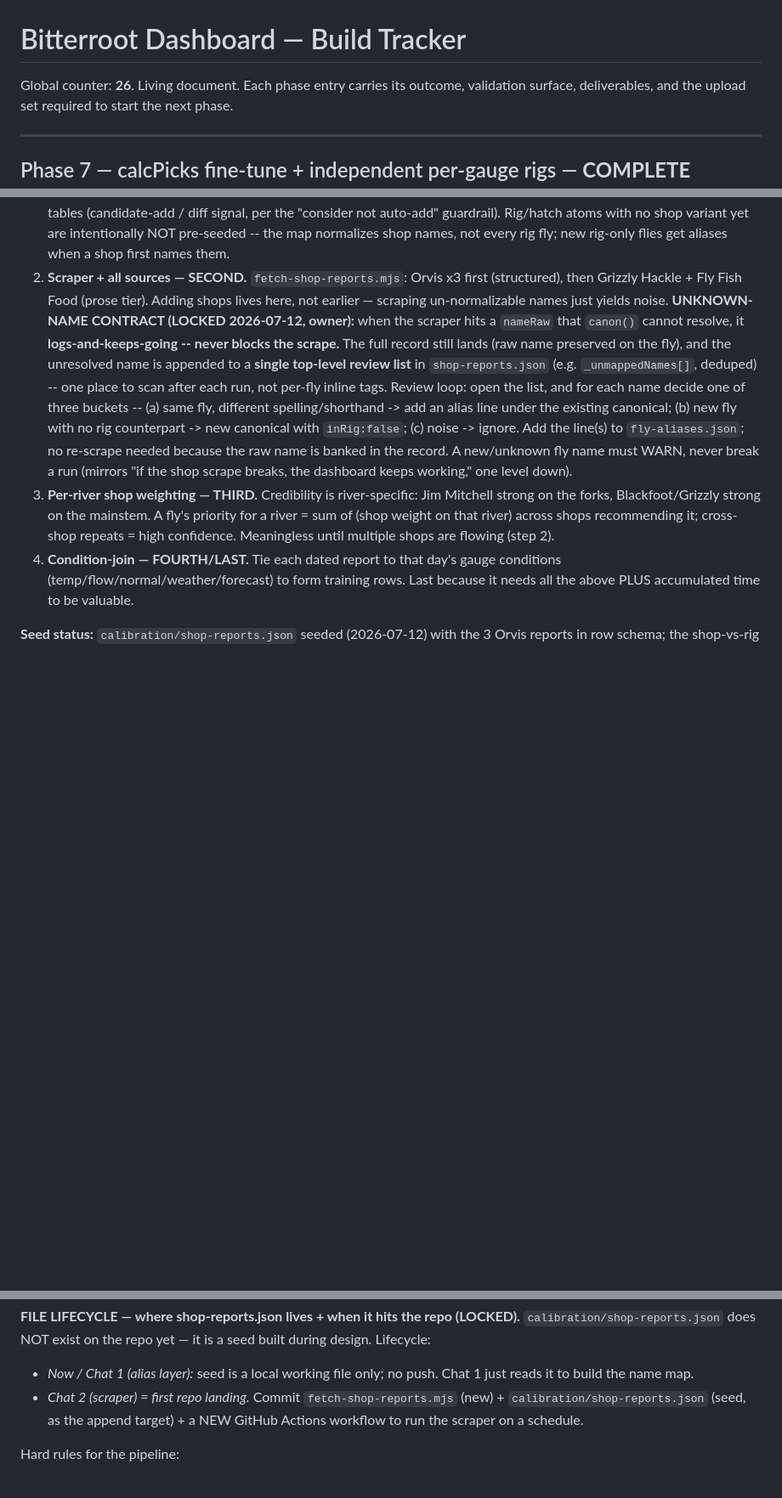
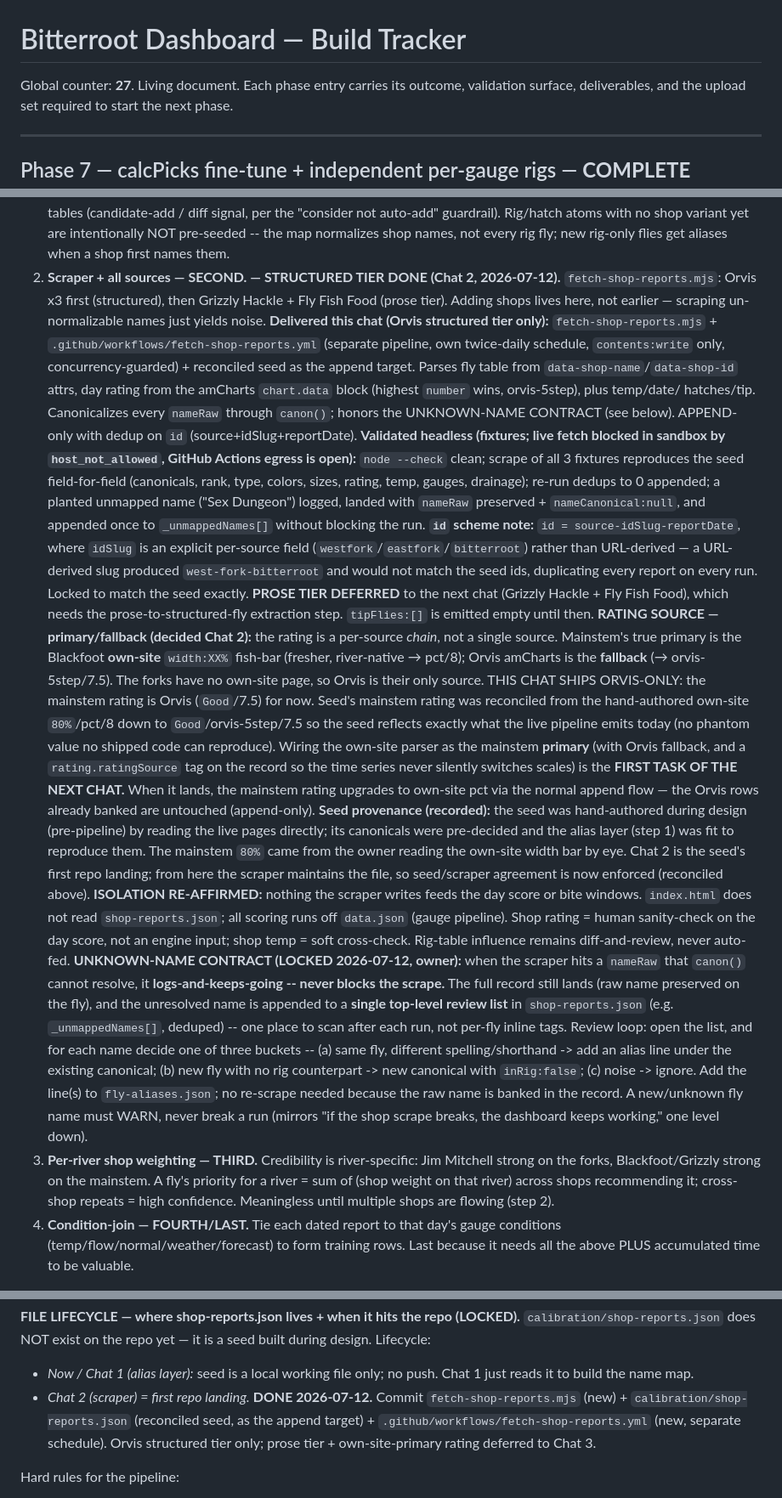
Before and after one commit to jkarchibald/bitterroot, a Markdown page: build-tracker.md, 3 parts joined by grey strips. Shown at 85% size. Drawn GitHub-style; blank space fills up the shorter version.

Commit message:
docs: (build-tracker-27.md): record Phase 8 Chat 2 scraper landing
Global counter 26 -> 27.

Build-order step 2 (scraper) marked STRUCTURED TIER DONE (Chat 2):
  - Records the Orvis structured-tier deliverables (fetch-shop-reports.mjs
    + workflow + reconciled seed), the parse surface (data-shop-name/-id
    attrs, amCharts chart.data rating, temp/date/hatches/tip), canon()
    canonicalization, and append-only dedup on id=source-idSlug-reportDate.
  - Logs the id-scheme decision: idSlug is an explicit per-source field,
    NOT URL-derived, so ids match the seed and re-scrapes never duplicate.
  - Logs the headless validation (node --check; 3 fixtures reproduce the
    seed field-for-field; re-run dedups to 0; planted unmapped name lands
    raw + nameCanonical:null and appends to _unmappedNames without blocking).

Decisions recorded:
  - Rating is a per-source primary/fallback CHAIN. Mainstem primary is the
    Blackfoot own-site width bar (pct); Orvis amCharts is fallback
    (orvis-5step). Forks have no own-site page -> Orvis only. THIS chat
    ships Orvis-only; own-site-primary (with rating.ratingSource tag) is
    the FIRST TASK OF THE NEXT CHAT.
  - Seed reconciled: mainstem rating 80%/pct/8 -> Good/orvis-5step/7.5 so
    the seed reflects exactly what the live pipeline emits today.
  - Seed provenance documented (hand-authored during design; alias layer
    fit to reproduce its canonicals; own-site 80% read by eye).
  - Isolation re-affirmed: nothing the scraper writes feeds the day score
    or bite windows; shop rating = human sanity-check, shop temp = soft
    cross-check.

File lifecycle: Chat 2 "first repo landing" line flipped to DONE, listing
the three committed files and noting prose tier + own-site-primary deferred
to Chat 3.

Prose tier (Grizzly Hackle + Fly Fish Food), per-river weighting (step 3),
and condition-join (step 4) remain deferred.

```diff
--- a/build-tracker.md
+++ b/build-tracker.md
@@ -2,7 +2,7 @@
 
 # Bitterroot Dashboard — Build Tracker
 
-Global counter: **26**. Living document. Each phase entry carries its outcome,
+Global counter: **27**. Living document. Each phase entry carries its outcome,
 validation surface, deliverables, and the upload set required to start the next
 phase.
 
@@ -252,9 +252,50 @@ tip. Easy, cheap, repeatable — confirmed.
    tables (candidate-add / diff signal, per the "consider not auto-add" guardrail). Rig/hatch
    atoms with no shop variant yet are intentionally NOT pre-seeded -- the map normalizes shop
    names, not every rig fly; new rig-only flies get aliases when a shop first names them.
-2. **Scraper + all sources — SECOND.** `fetch-shop-reports.mjs`: Orvis x3 first
-   (structured), then Grizzly Hackle + Fly Fish Food (prose tier). Adding shops lives
-   here, not earlier — scraping un-normalizable names just yields noise.
+2. **Scraper + all sources — SECOND. — STRUCTURED TIER DONE (Chat 2, 2026-07-12).**
+   `fetch-shop-reports.mjs`: Orvis x3 first (structured), then Grizzly Hackle + Fly Fish
+   Food (prose tier). Adding shops lives here, not earlier — scraping un-normalizable
+   names just yields noise.
+   **Delivered this chat (Orvis structured tier only):** `fetch-shop-reports.mjs` +
+   `.github/workflows/fetch-shop-reports.yml` (separate pipeline, own twice-daily schedule,
+   `contents:write` only, concurrency-guarded) + reconciled seed as the append target.
+   Parses fly table from `data-shop-name`/`data-shop-id` attrs, day rating from the
+   amCharts `chart.data` block (highest `number` wins, orvis-5step), plus temp/date/
+   hatches/tip. Canonicalizes every `nameRaw` through `canon()`; honors the UNKNOWN-NAME
+   CONTRACT (see below). APPEND-only with dedup on `id` (source+idSlug+reportDate).
+   **Validated headless (fixtures; live fetch blocked in sandbox by `host_not_allowed`,
+   GitHub Actions egress is open):** `node --check` clean; scrape of all 3 fixtures
+   reproduces the seed field-for-field (canonicals, rank, type, colors, sizes, rating,
+   temp, gauges, drainage); re-run dedups to 0 appended; a planted unmapped name
+   ("Sex Dungeon") logged, landed with `nameRaw` preserved + `nameCanonical:null`, and
+   appended once to `_unmappedNames[]` without blocking the run.
+   **`id` scheme note:** `id = source-idSlug-reportDate`, where `idSlug` is an explicit
+   per-source field (`westfork`/`eastfork`/`bitterroot`) rather than URL-derived — a
+   URL-derived slug produced `west-fork-bitterroot` and would not match the seed ids,
+   duplicating every report on every run. Locked to match the seed exactly.
+   **PROSE TIER DEFERRED** to the next chat (Grizzly Hackle + Fly Fish Food), which needs
+   the prose-to-structured-fly extraction step. `tipFlies:[]` is emitted empty until then.
+   **RATING SOURCE — primary/fallback (decided Chat 2):** the rating is a per-source
+   *chain*, not a single source. Mainstem's true primary is the Blackfoot **own-site**
+   `width:XX%` fish-bar (fresher, river-native → pct/8); Orvis amCharts is the **fallback**
+   (→ orvis-5step/7.5). The forks have no own-site page, so Orvis is their only source.
+   THIS CHAT SHIPS ORVIS-ONLY: the mainstem rating is Orvis (`Good`/7.5) for now. Seed's
+   mainstem rating was reconciled from the hand-authored own-site `80%`/pct/8 down to
+   `Good`/orvis-5step/7.5 so the seed reflects exactly what the live pipeline emits today
+   (no phantom value no shipped code can reproduce). Wiring the own-site parser as the
+   mainstem **primary** (with Orvis fallback, and a `rating.ratingSource` tag on the record
+   so the time series never silently switches scales) is the **FIRST TASK OF THE NEXT
+   CHAT.** When it lands, the mainstem rating upgrades to own-site pct via the normal
+   append flow — the Orvis rows already banked are untouched (append-only).
+   **Seed provenance (recorded):** the seed was hand-authored during design (pre-pipeline)
+   by reading the live pages directly; its canonicals were pre-decided and the alias layer
+   (step 1) was fit to reproduce them. The mainstem `80%` came from the owner reading the
+   own-site width bar by eye. Chat 2 is the seed's first repo landing; from here the
+   scraper maintains the file, so seed/scraper agreement is now enforced (reconciled above).
+   **ISOLATION RE-AFFIRMED:** nothing the scraper writes feeds the day score or bite
+   windows. `index.html` does not read `shop-reports.json`; all scoring runs off `data.json`
+   (gauge pipeline). Shop rating = human sanity-check on the day score, not an engine input;
+   shop temp = soft cross-check. Rig-table influence remains diff-and-review, never auto-fed.
    **UNKNOWN-NAME CONTRACT (LOCKED 2026-07-12, owner):** when the scraper hits a `nameRaw`
    that `canon()` cannot resolve, it **logs-and-keeps-going -- never blocks the scrape.** The
    full record still lands (raw name preserved on the fly), and the unresolved name is
@@ -357,9 +398,10 @@ than per-record guesses.
 design. Lifecycle:
 - *Now / Chat 1 (alias layer):* seed is a local working file only; no push. Chat 1 just
   reads it to build the name map.
-- *Chat 2 (scraper) = first repo landing.* Commit `fetch-shop-reports.mjs` (new) +
-  `calibration/shop-reports.json` (seed, as the append target) + a NEW GitHub Actions
-  workflow to run the scraper on a schedule.
+- *Chat 2 (scraper) = first repo landing.* **DONE 2026-07-12.** Commit
+  `fetch-shop-reports.mjs` (new) + `calibration/shop-reports.json` (reconciled seed, as the
+  append target) + `.github/workflows/fetch-shop-reports.yml` (new, separate schedule).
+  Orvis structured tier only; prose tier + own-site-primary rating deferred to Chat 3.
 
 Hard rules for the pipeline:
 1. **Separate from `fetch-data.mjs` — never merged.** `fetch-shop-reports.mjs` ->
```
Also changed, not shown: other parts of build-tracker.md (+1 -1 lines).
